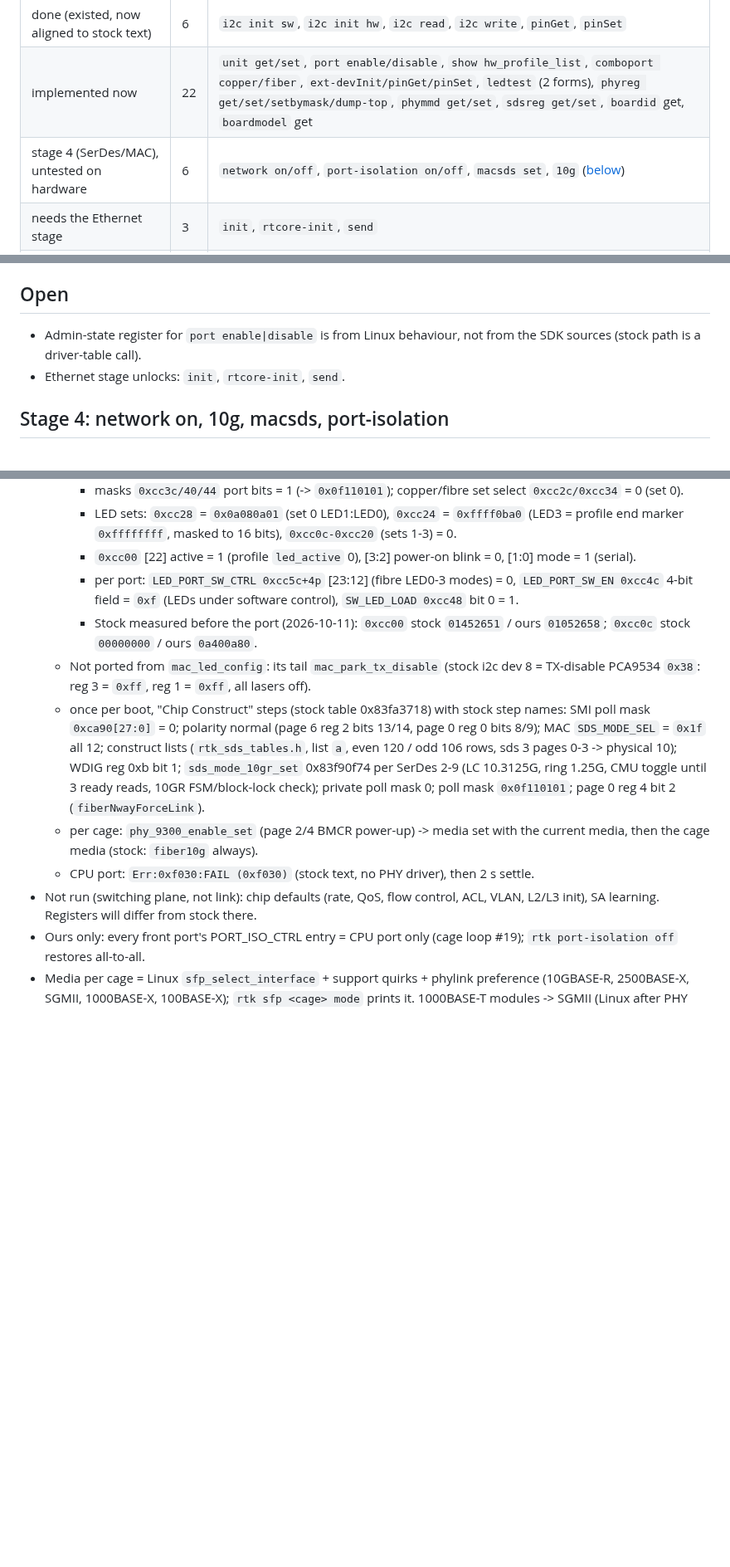
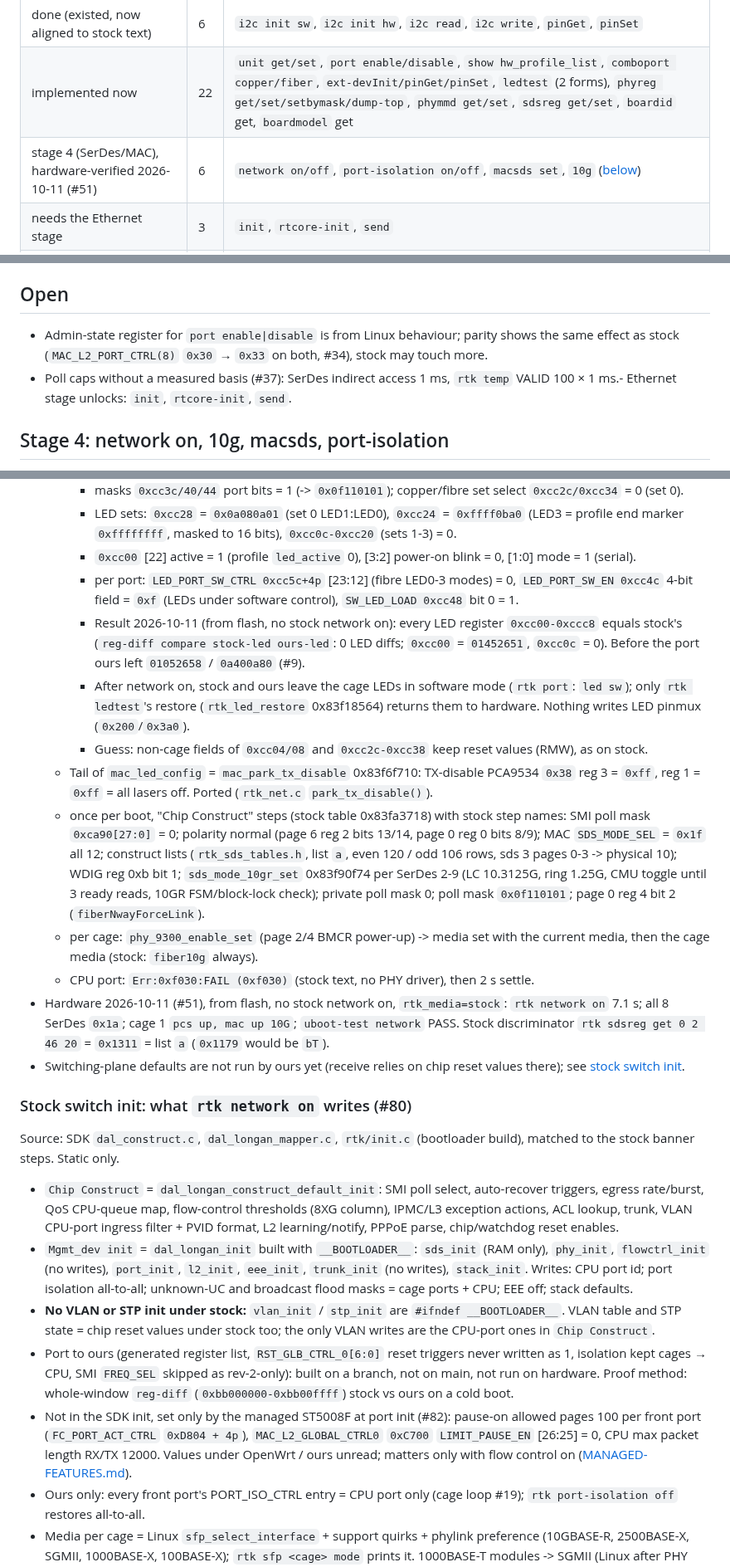
Before and after one commit to awto-au/awto-tl-st1008f, a Markdown page: docs/RTK-COMMANDS.md, 3 parts joined by grey strips. Shown at 83% size. Rendered like a GitHub page; blank space fills up the shorter version.

Commit message:
docs/RTK-COMMANDS: stage 4 verified (#51), stock switch init contents (#80), vendor flow-control defaults (#82), SerDes mode layer (#42), LED port result (#9), budget 15 W (#30)
Co-Authored-By: Claude Opus 5.5 <noreply@anthropic.com>

```diff
--- a/docs/RTK-COMMANDS.md
+++ b/docs/RTK-COMMANDS.md
@@ -15,7 +15,7 @@ Goal: every stock `rtk` subcommand (visible and hidden) in our mainline U-Boot,
 |---|---|---|
 | done (existed, now aligned to stock text) | 6 | `i2c init sw`, `i2c init hw`, `i2c read`, `i2c write`, `pinGet`, `pinSet` |
 | implemented now | 22 | `unit get/set`, `port enable/disable`, `show hw_profile_list`, `comboport copper/fiber`, `ext-devInit/pinGet/pinSet`, `ledtest` (2 forms), `phyreg get/set/setbymask/dump-top`, `phymmd get/set`, `sdsreg get/set`, `boardid` get, `boardmodel` get |
-| stage 4 (SerDes/MAC), untested on hardware | 6 | `network on/off`, `port-isolation on/off`, `macsds set`, `10g` ([below](#stage-4-network-on-10g-macsds-port-isolation)) |
+| stage 4 (SerDes/MAC), hardware-verified 2026-10-11 (#51) | 6 | `network on/off`, `port-isolation on/off`, `macsds set`, `10g` ([below](#stage-4-network-on-10g-macsds-port-isolation)) |
 | needs the Ethernet stage | 3 | `init`, `rtcore-init`, `send` |
 | refused | 3 | `boardid <id>`, `boardmodel <str>` (flash writers), `phytestmode` (needs a PHY; none fitted) |
 
@@ -144,8 +146,8 @@ Unit = `rtk unit set` value (default 0); a unit >= 6 prints `\nUnit %u invalid u
 
 ## Open
 
-- Admin-state register for `port enable|disable` is from Linux behaviour, not from the SDK sources (stock path is a driver-table call).
-- Ethernet stage unlocks: `init`, `rtcore-init`, `send`.
+- Admin-state register for `port enable|disable` is from Linux behaviour; parity shows the same effect as stock (`MAC_L2_PORT_CTRL(8)` `0x30` → `0x33` on both, #34), stock may touch more.
+- Poll caps without a measured basis (#37): SerDes indirect access 1 ms, `rtk temp` VALID 100 × 1 ms.- Ethernet stage unlocks: `init`, `rtcore-init`, `send`.
 
 ## Stage 4: network on, 10g, macsds, port-isolation
 
@@ -160,12 +162,25 @@ Code `rtk_net.c` (media choice `rtk_sfpmode.c`). Sources: stock loader [BIN] (`t
     - LED sets: `0xcc28` = `0x0a080a01` (set 0 LED1:LED0), `0xcc24` = `0xffff0ba0` (LED3 = profile end marker `0xffffffff`, masked to 16 bits), `0xcc0c-0xcc20` (sets 1-3) = 0.
     - `0xcc00` [22] active = 1 (profile `led_active` 0), [3:2] power-on blink = 0, [1:0] mode = 1 (serial).
     - per port: `LED_PORT_SW_CTRL 0xcc5c+4p` [23:12] (fibre LED0-3 modes) = 0, `LED_PORT_SW_EN 0xcc4c` 4-bit field = `0xf` (LEDs under software control), `SW_LED_LOAD 0xcc48` bit 0 = 1.
-    - Stock measured before the port (2026-10-11): `0xcc00` stock `01452651` / ours `01052658`; `0xcc0c` stock `00000000` / ours `0a400a80`.
-  - Not ported from `mac_led_config`: its tail `mac_park_tx_disable` (stock i2c dev 8 = TX-disable PCA9534 `0x38`: reg 3 = `0xff`, reg 1 = `0xff`, all lasers off).
+    - Result 2026-10-11 (from flash, no stock network on): every LED register `0xcc00-0xccc8` equals stock's (`reg-diff compare stock-led ours-led`: 0 LED diffs; `0xcc00` = `01452651`, `0xcc0c` = 0). Before the port ours left `01052658` / `0a400a80` (#9).
+    - After network on, stock and ours leave the cage LEDs in software mode (`rtk port`: `led sw`); only `rtk ledtest`'s restore (`rtk_led_restore` 0x83f18564) returns them to hardware. Nothing writes LED pinmux (`0x200`/`0x3a0`).
+    - Guess: non-cage fields of `0xcc04/08` and `0xcc2c-0xcc38` keep reset values (RMW), as on stock.
+  - Tail of `mac_led_config` = `mac_park_tx_disable` 0x83f6f710: TX-disable PCA9534 `0x38` reg 3 = `0xff`, reg 1 = `0xff` = all lasers off. Ported (`rtk_net.c` `park_tx_disable()`).
   - once per boot, "Chip Construct" steps (stock table 0x83fa3718) with stock step names: SMI poll mask `0xca90[27:0]` = 0; polarity normal (page 6 reg 2 bits 13/14, page 0 reg 0 bits 8/9); MAC `SDS_MODE_SEL` = `0x1f` all 12; construct lists (`rtk_sds_tables.h`, list `a`, even 120 / odd 106 rows, sds 3 pages 0-3 -> physical 10); WDIG reg 0xb bit 1; `sds_mode_10gr_set` 0x83f90f74 per SerDes 2-9 (LC 10.3125G, ring 1.25G, CMU toggle until 3 ready reads, 10GR FSM/block-lock check); private poll mask 0; poll mask `0x0f110101`; page 0 reg 4 bit 2 (`fiberNwayForceLink`).
   - per cage: `phy_9300_enable_set` (page 2/4 BMCR power-up) -> media set with the current media, then the cage media (stock: `fiber10g` always).
   - CPU port: `Err:0xf030:FAIL (0xf030)` (stock text, no PHY driver), then 2 s settle.
-- Not run (switching plane, not link): chip defaults (rate, QoS, flow control, ACL, VLAN, L2/L3 init), SA learning. Registers will differ from stock there.
+- Hardware 2026-10-11 (#51), from flash, no stock network on, `rtk_media=stock`: `rtk network on` 7.1 s; all 8 SerDes `0x1a`; cage 1 `pcs up, mac up 10G`; `uboot-test network` PASS. Stock discriminator `rtk sdsreg get 0 2 46 20` = `0x1311` = list `a` (`0x1179` would be `bT`).
+- Switching-plane defaults are not run by ours yet (receive relies on chip reset values there); see [stock switch init](#stock-switch-init-what-rtk-network-on-writes-80).
+
+### Stock switch init: what `rtk network on` writes (#80)
+
+Source: SDK `dal_construct.c`, `dal_longan_mapper.c`, `rtk/init.c` (bootloader build), matched to the stock banner steps. Static only.
+
+- `Chip Construct` = `dal_longan_construct_default_init`: SMI poll select, auto-recover triggers, egress rate/burst, QoS CPU-queue map, flow-control thresholds (8XG column), IPMC/L3 exception actions, ACL lookup, trunk, VLAN CPU-port ingress filter + PVID format, L2 learning/notify, PPPoE parse, chip/watchdog reset enables.
+- `Mgmt_dev init` = `dal_longan_init` built with `__BOOTLOADER__`: `sds_init` (RAM only), `phy_init`, `flowctrl_init` (no writes), `port_init`, `l2_init`, `eee_init`, `trunk_init` (no writes), `stack_init`. Writes: CPU port id; port isolation all-to-all; unknown-UC and broadcast flood masks = cage ports + CPU; EEE off; stack defaults.
+- **No VLAN or STP init under stock:** `vlan_init` / `stp_init` are `#ifndef __BOOTLOADER__`. VLAN table and STP state = chip reset values under stock too; the only VLAN writes are the CPU-port ones in `Chip Construct`.
+- Port to ours (generated register list, `RST_GLB_CTRL_0[6:0]` reset triggers never written as 1, isolation kept cages → CPU, SMI `FREQ_SEL` skipped as rev-2-only): built on a branch, not on main, not run on hardware. Proof method: whole-window `reg-diff` (`0xbb000000-0xbb00ffff`) stock vs ours on a cold boot.
+- Not in the SDK init, set only by the managed ST5008F at port init (#82): pause-on allowed pages 100 per front port (`FC_PORT_ACT_CTRL` `0xD804 + 4p`), `MAC_L2_GLOBAL_CTRL0` `0xC700` `LIMIT_PAUSE_EN` [26:25] = 0, CPU max packet length RX/TX 12000. Values under OpenWrt / ours unread; matters only with flow control on ([MANAGED-FEATURES.md](MANAGED-FEATURES.md#flow-control-cpu-port-82-60)).
 - Ours only: every front port's PORT_ISO_CTRL entry = CPU port only (cage loop #19); `rtk port-isolation off` restores all-to-all.
 - Media per cage = Linux `sfp_select_interface` + support quirks + phylink preference (10GBASE-R, 2500BASE-X, SGMII, 1000BASE-X, 100BASE-X); `rtk sfp <cage> mode` prints it. 1000BASE-T modules -> SGMII (Linux after PHY probe; the module PHY is not configured here). `setenv rtk_media stock` = stock `fiber10g` on all cages (parity runs use it).
 - Media set = `phy_9300_10gMedia_set`: BMCR speed bits; SDK `dal_longan_sds_mode_set` (MAC force link down 20 ms, mode off, rx-cal defaults `_1d1`, mode on with the PLL rules of `_dal_longan_sds_pll_cfg`); `CFG_LINKDW_SEL`; 50 ms; MAC force off. Full RX calibration is not run (stock runs it only for DAC media in the link handler).
```
Also changed, not shown: other parts of docs/RTK-COMMANDS.md (+5 -3 lines), docs/hardware.md (+1 -1 lines).
